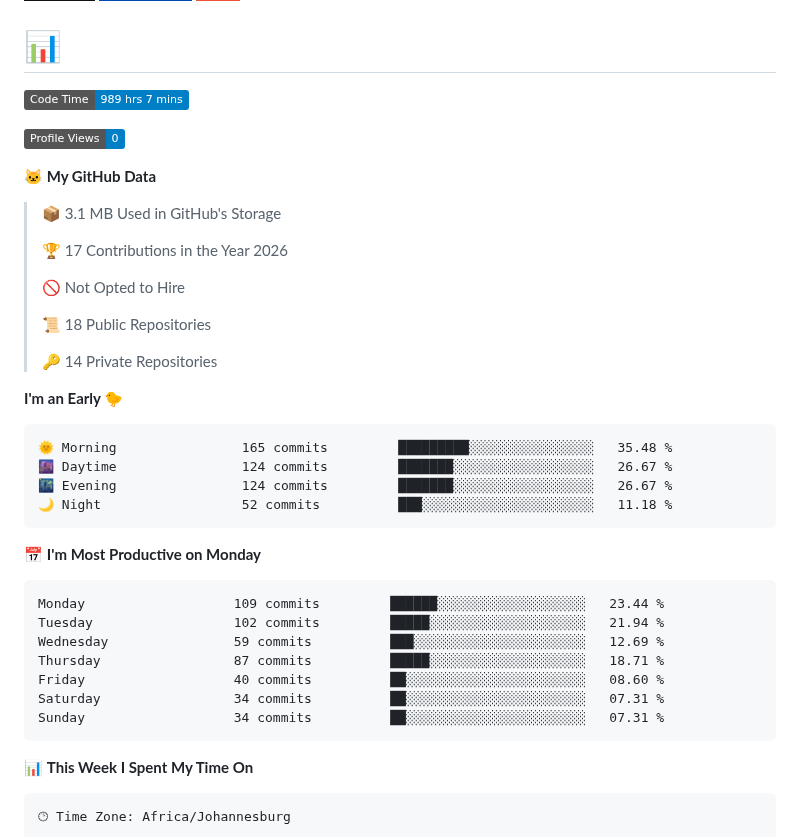
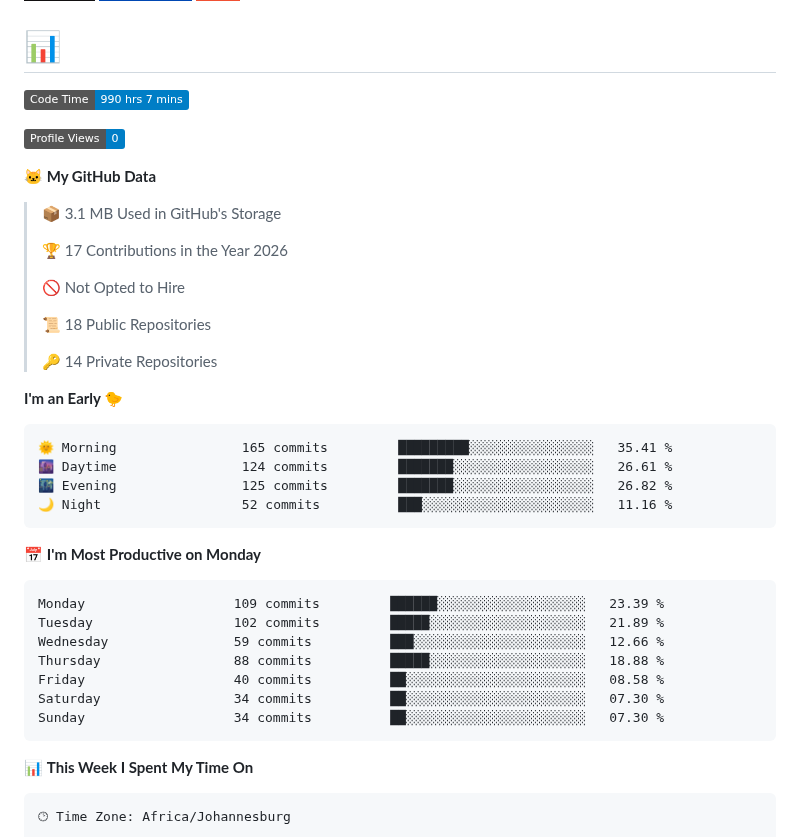
Before and after one commit to Franky-Dee/Franky-Dee, a Markdown page: README.md, the part around one of its changes. Drawn GitHub-style; badges without logos.

Commit message:
Updated with Dev Metrics

````diff
--- a/README.md
+++ b/README.md
@@ -6,7 +6,7 @@
 
 # 📊
 <!--START_SECTION:waka-->
-![Code Time](http://img.shields.io/badge/Code%20Time-989%20hrs%207%20mins-blue?style=flat)
+![Code Time](http://img.shields.io/badge/Code%20Time-990%20hrs%207%20mins-blue?style=flat)
 
 ![Profile Views](http://img.shields.io/badge/Profile%20Views-0-blue?style=flat)
 
@@ -25,21 +25,21 @@
 **I'm an Early 🐤**
 
 ```text
-🌞 Morning                165 commits         █████████░░░░░░░░░░░░░░░░   35.48 %
-🌆 Daytime                124 commits         ███████░░░░░░░░░░░░░░░░░░   26.67 %
-🌃 Evening                124 commits         ███████░░░░░░░░░░░░░░░░░░   26.67 %
-🌙 Night                  52 commits          ███░░░░░░░░░░░░░░░░░░░░░░   11.18 %
+🌞 Morning                165 commits         █████████░░░░░░░░░░░░░░░░   35.41 %
+🌆 Daytime                124 commits         ███████░░░░░░░░░░░░░░░░░░   26.61 %
+🌃 Evening                125 commits         ███████░░░░░░░░░░░░░░░░░░   26.82 %
+🌙 Night                  52 commits          ███░░░░░░░░░░░░░░░░░░░░░░   11.16 %
 ```
 📅 **I'm Most Productive on Monday**
 
 ```text
-Monday                   109 commits         ██████░░░░░░░░░░░░░░░░░░░   23.44 %
-Tuesday                  102 commits         █████░░░░░░░░░░░░░░░░░░░░   21.94 %
-Wednesday                59 commits          ███░░░░░░░░░░░░░░░░░░░░░░   12.69 %
-Thursday                 87 commits          █████░░░░░░░░░░░░░░░░░░░░   18.71 %
-Friday                   40 commits          ██░░░░░░░░░░░░░░░░░░░░░░░   08.60 %
-Saturday                 34 commits          ██░░░░░░░░░░░░░░░░░░░░░░░   07.31 %
-Sunday                   34 commits          ██░░░░░░░░░░░░░░░░░░░░░░░   07.31 %
+Monday                   109 commits         ██████░░░░░░░░░░░░░░░░░░░   23.39 %
+Tuesday                  102 commits         █████░░░░░░░░░░░░░░░░░░░░   21.89 %
+Wednesday                59 commits          ███░░░░░░░░░░░░░░░░░░░░░░   12.66 %
+Thursday                 88 commits          █████░░░░░░░░░░░░░░░░░░░░   18.88 %
+Friday                   40 commits          ██░░░░░░░░░░░░░░░░░░░░░░░   08.58 %
+Saturday                 34 commits          ██░░░░░░░░░░░░░░░░░░░░░░░   07.30 %
+Sunday                   34 commits          ██░░░░░░░░░░░░░░░░░░░░░░░   07.30 %
 ```
 
 
````
Also changed, not shown: other parts of README.md (+1 -1 lines), assets/bar_graph.png.
